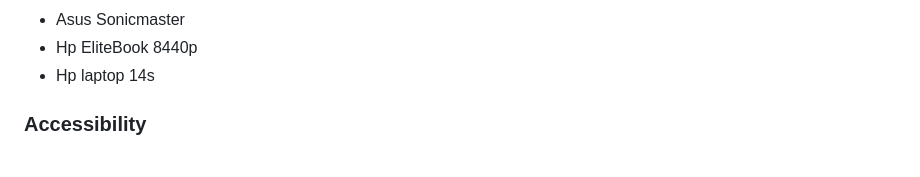
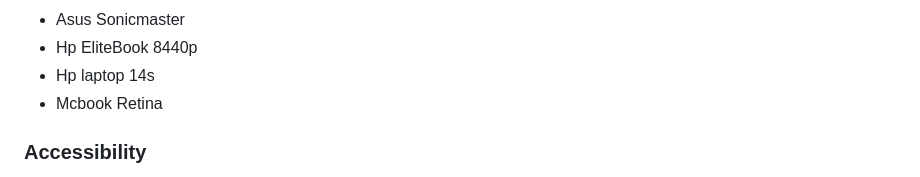
Before and after one commit to samuelandersoncodes/check-weather, a Markdown page: README.md, the part around the change. Drawn GitHub-style.

Commit message:
docs: Add a tested device's name to the responsive test section

```diff
--- a/README.md
+++ b/README.md
@@ -119,6 +119,7 @@ The web application was opened on the following devices and no responsive issues
 - Asus Sonicmaster
 - Hp EliteBook 8440p
 - Hp laptop 14s
+- Mcbook Retina
 
 ### Accessibility
 
```
